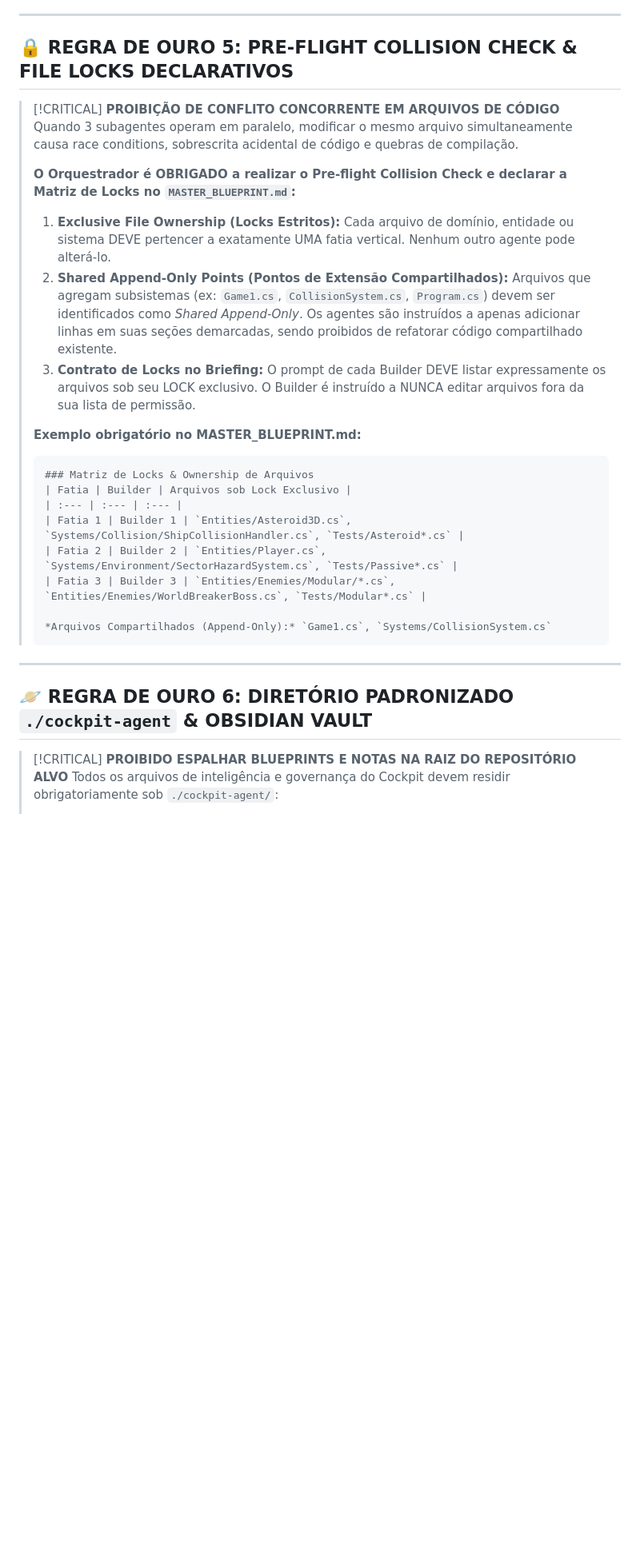
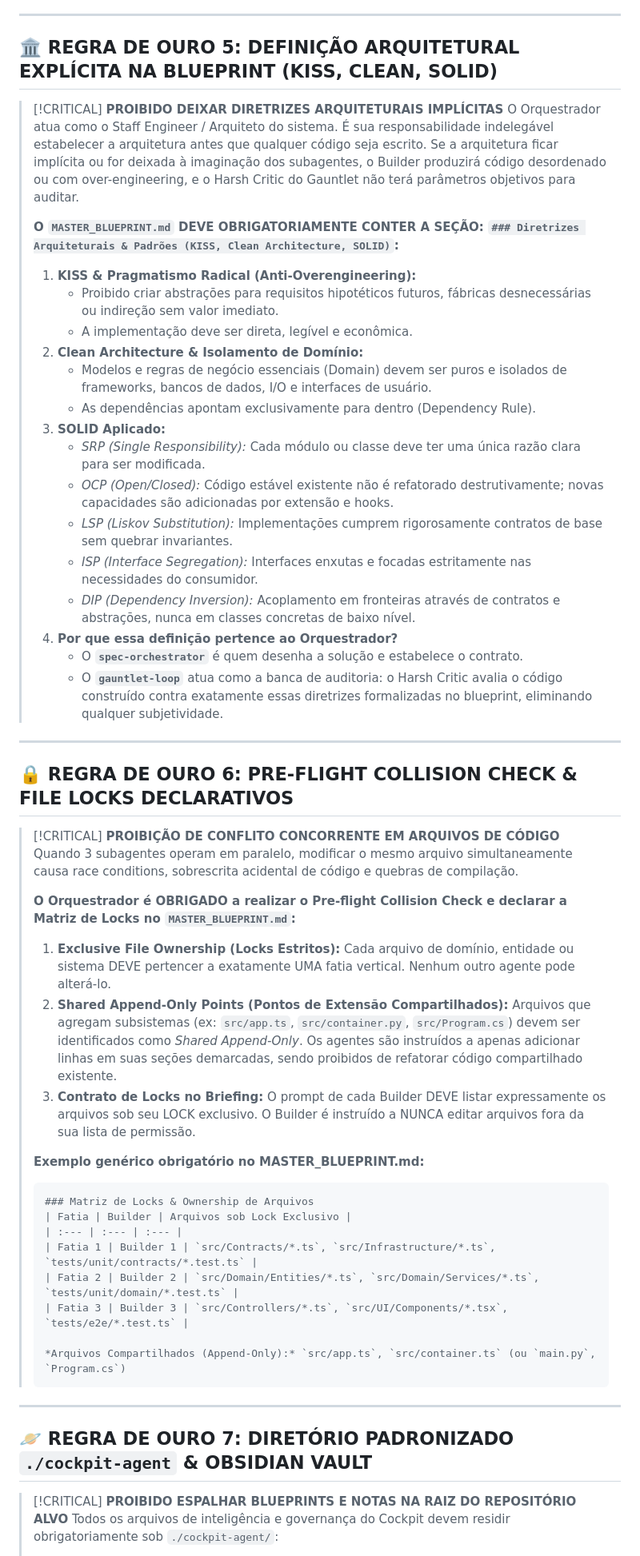
Before and after one commit to bruno33223/agent-cockpit, a Markdown page: skills/spec-orchestrator/SKILL.md, the part around the change. Shown at 80% size. Drawn GitHub-style; blank space fills up the shorter version.

Commit message:
refactor(skills): make architecture definition explicit in spec-orchestrator and objective in gauntlet-loop (stack-agnostic)

````diff
--- a/skills/spec-orchestrator/SKILL.md
+++ b/skills/spec-orchestrator/SKILL.md
@@ -90,7 +90,32 @@ Você atua como um **Staff Engineer e Conselheiro de Arquitetura de Software Sê
 > 3. Apenas as falhas reais (arquivo, linha exata, valor esperado vs recebido) são destiladas e devolvidas em um JSON compacto de 5 a 10 linhas.
 ---
 
-## 🔒 REGRA DE OURO 5: PRE-FLIGHT COLLISION CHECK & FILE LOCKS DECLARATIVOS
+## 🏛️ REGRA DE OURO 5: DEFINIÇÃO ARQUITETURAL EXPLÍCITA NA BLUEPRINT (KISS, CLEAN, SOLID)
+
+> [!CRITICAL]
+> **PROIBIDO DEIXAR DIRETRIZES ARQUITETURAIS IMPLÍCITAS**
+> O Orquestrador atua como o Staff Engineer / Arquiteto do sistema. É sua responsabilidade indelegável estabelecer a arquitetura antes que qualquer código seja escrito. Se a arquitetura ficar implícita ou for deixada à imaginação dos subagentes, o Builder produzirá código desordenado ou com over-engineering, e o Harsh Critic do Gauntlet não terá parâmetros objetivos para auditar.
+>
+> **O `MASTER_BLUEPRINT.md` DEVE OBRIGATORIAMENTE CONTER A SEÇÃO: `### Diretrizes Arquiteturais & Padrões (KISS, Clean Architecture, SOLID)`:**
+> 1. **KISS & Pragmatismo Radical (Anti-Overengineering):**
+>    - Proibido criar abstrações para requisitos hipotéticos futuros, fábricas desnecessárias ou indireção sem valor imediato.
+>    - A implementação deve ser direta, legível e econômica.
+> 2. **Clean Architecture & Isolamento de Domínio:**
+>    - Modelos e regras de negócio essenciais (Domain) devem ser puros e isolados de frameworks, bancos de dados, I/O e interfaces de usuário.
+>    - As dependências apontam exclusivamente para dentro (Dependency Rule).
+> 3. **SOLID Aplicado:**
+>    - *SRP (Single Responsibility):* Cada módulo ou classe deve ter uma única razão clara para ser modificada.
+>    - *OCP (Open/Closed):* Código estável existente não é refatorado destrutivamente; novas capacidades são adicionadas por extensão e hooks.
+>    - *LSP (Liskov Substitution):* Implementações cumprem rigorosamente contratos de base sem quebrar invariantes.
+>    - *ISP (Interface Segregation):* Interfaces enxutas e focadas estritamente nas necessidades do consumidor.
+>    - *DIP (Dependency Inversion):* Acoplamento em fronteiras através de contratos e abstrações, nunca em classes concretas de baixo nível.
+> 4. **Por que essa definição pertence ao Orquestrador?**
+>    - O **`spec-orchestrator`** é quem desenha a solução e estabelece o contrato.
+>    - O **`gauntlet-loop`** atua como a banca de auditoria: o Harsh Critic avalia o código construído contra exatamente essas diretrizes formalizadas no blueprint, eliminando qualquer subjetividade.
+
+---
+
+## 🔒 REGRA DE OURO 6: PRE-FLIGHT COLLISION CHECK & FILE LOCKS DECLARATIVOS
 
 > [!CRITICAL]
 > **PROIBIÇÃO DE CONFLITO CONCORRENTE EM ARQUIVOS DE CÓDIGO**
@@ -98,24 +123,24 @@ Você atua como um **Staff Engineer e Conselheiro de Arquitetura de Software Sê
 >
 > **O Orquestrador é OBRIGADO a realizar o Pre-flight Collision Check e declarar a Matriz de Locks no `MASTER_BLUEPRINT.md`:**
 > 1. **Exclusive File Ownership (Locks Estritos):** Cada arquivo de domínio, entidade ou sistema DEVE pertencer a exatamente UMA fatia vertical. Nenhum outro agente pode alterá-lo.
-> 2. **Shared Append-Only Points (Pontos de Extensão Compartilhados):** Arquivos que agregam subsistemas (ex: `Game1.cs`, `CollisionSystem.cs`, `Program.cs`) devem ser identificados como *Shared Append-Only*. Os agentes são instruídos a apenas adicionar linhas em suas seções demarcadas, sendo proibidos de refatorar código compartilhado existente.
+> 2. **Shared Append-Only Points (Pontos de Extensão Compartilhados):** Arquivos que agregam subsistemas (ex: `src/app.ts`, `src/container.py`, `src/Program.cs`) devem ser identificados como *Shared Append-Only*. Os agentes são instruídos a apenas adicionar linhas em suas seções demarcadas, sendo proibidos de refatorar código compartilhado existente.
 > 3. **Contrato de Locks no Briefing:** O prompt de cada Builder DEVE listar expressamente os arquivos sob seu LOCK exclusivo. O Builder é instruído a NUNCA editar arquivos fora da sua lista de permissão.
 >
-> **Exemplo obrigatório no MASTER_BLUEPRINT.md:**
+> **Exemplo genérico obrigatório no MASTER_BLUEPRINT.md:**
 > ```markdown
 > ### Matriz de Locks & Ownership de Arquivos
 > | Fatia | Builder | Arquivos sob Lock Exclusivo |
 > | :--- | :--- | :--- |
-> | Fatia 1 | Builder 1 | `Entities/Asteroid3D.cs`, `Systems/Collision/ShipCollisionHandler.cs`, `Tests/Asteroid*.cs` |
-> | Fatia 2 | Builder 2 | `Entities/Player.cs`, `Systems/Environment/SectorHazardSystem.cs`, `Tests/Passive*.cs` |
-> | Fatia 3 | Builder 3 | `Entities/Enemies/Modular/*.cs`, `Entities/Enemies/WorldBreakerBoss.cs`, `Tests/Modular*.cs` |
+> | Fatia 1 | Builder 1 | `src/Contracts/*.ts`, `src/Infrastructure/*.ts`, `tests/unit/contracts/*.test.ts` |
+> | Fatia 2 | Builder 2 | `src/Domain/Entities/*.ts`, `src/Domain/Services/*.ts`, `tests/unit/domain/*.test.ts` |
+> | Fatia 3 | Builder 3 | `src/Controllers/*.ts`, `src/UI/Components/*.tsx`, `tests/e2e/*.test.ts` |
 >
-> *Arquivos Compartilhados (Append-Only):* `Game1.cs`, `Systems/CollisionSystem.cs`
+> *Arquivos Compartilhados (Append-Only):* `src/app.ts`, `src/container.ts` (ou `main.py`, `Program.cs`)
 > ```
 
 ---
 
-## 🪐 REGRA DE OURO 6: DIRETÓRIO PADRONIZADO `./cockpit-agent` & OBSIDIAN VAULT
+## 🪐 REGRA DE OURO 7: DIRETÓRIO PADRONIZADO `./cockpit-agent` & OBSIDIAN VAULT
 
 > [!CRITICAL]
 > **PROIBIDO ESPALHAR BLUEPRINTS E NOTAS NA RAIZ DO REPOSITÓRIO ALVO**
````
Also changed, not shown: README.md (+1 -1 lines), skills/gauntlet-loop/SKILL.md (+2 -0 lines).
